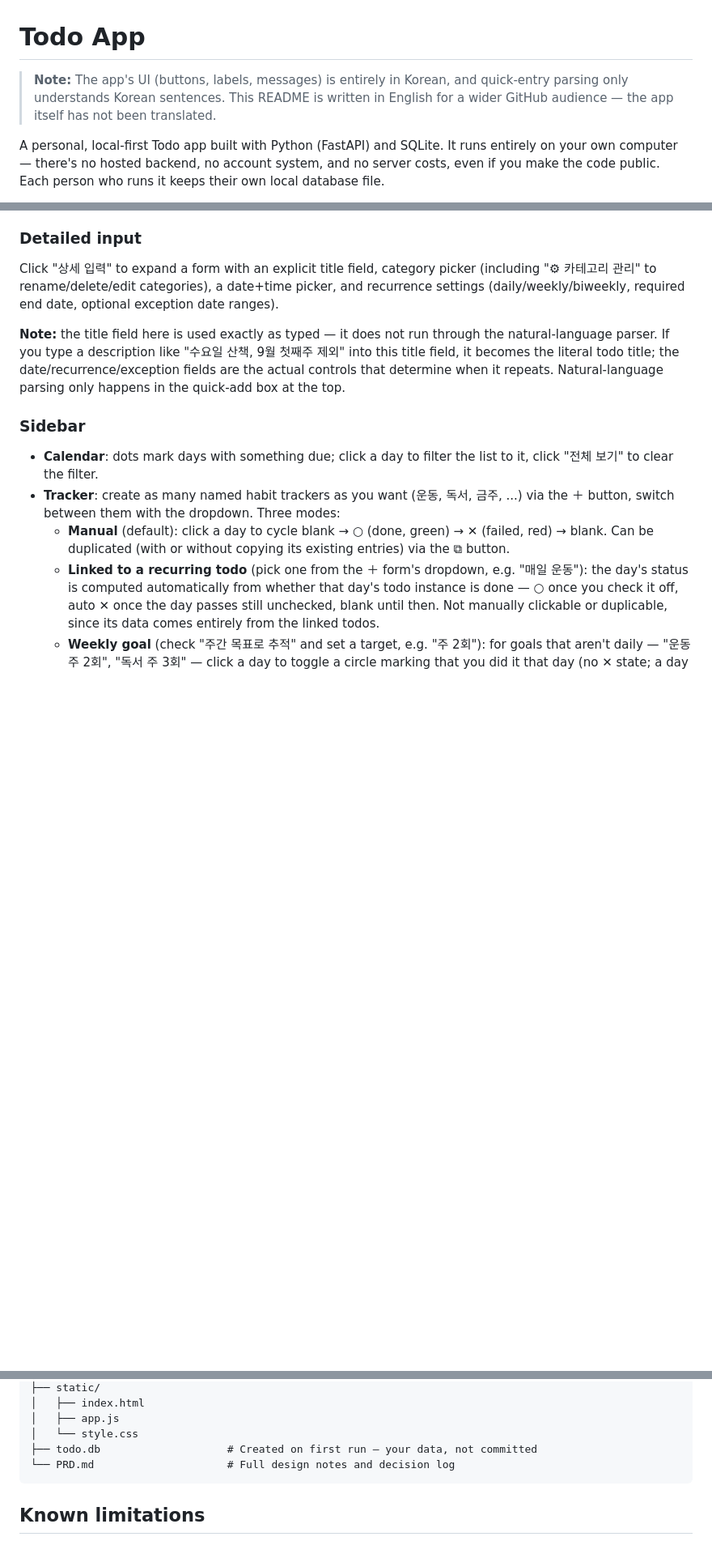
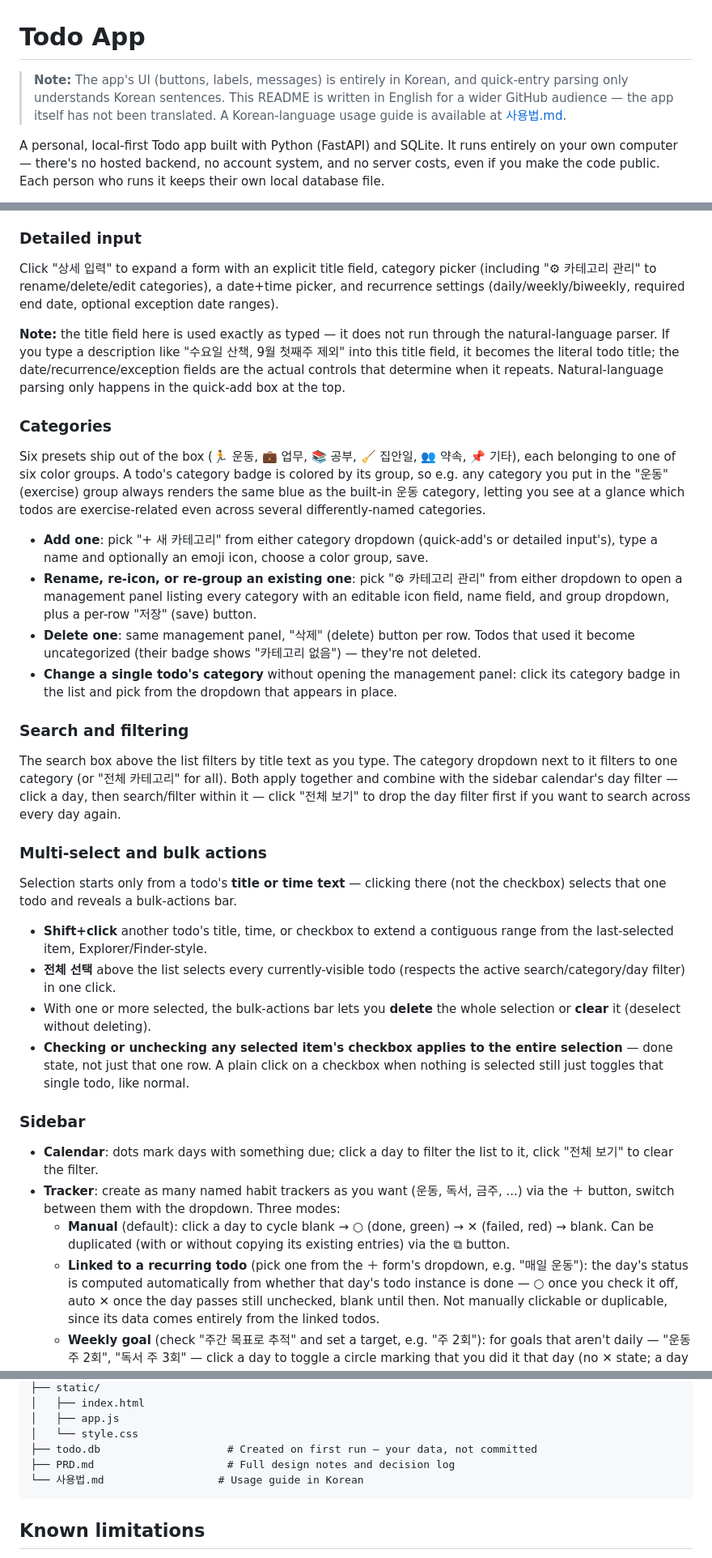
Before and after one commit to tigermorning/todo-app, a Markdown page: README.md, 3 parts joined by grey strips. Shown at 81% size. Drawn GitHub-style; blank space fills up the shorter version.

````diff
--- a/README.md
+++ b/README.md
@@ -1,6 +1,6 @@
 # Todo App
 
-> **Note:** The app's UI (buttons, labels, messages) is entirely in Korean, and quick-entry parsing only understands Korean sentences. This README is written in English for a wider GitHub audience — the app itself has not been translated.
+> **Note:** The app's UI (buttons, labels, messages) is entirely in Korean, and quick-entry parsing only understands Korean sentences. This README is written in English for a wider GitHub audience — the app itself has not been translated. A Korean-language usage guide is available at [사용법.md](사용법.md).
 
 A personal, local-first Todo app built with Python (FastAPI) and SQLite. It runs entirely on your own computer — there's no hosted backend, no account system, and no server costs, even if you make the code public. Each person who runs it keeps their own local database file.
 
@@ -107,6 +109,28 @@ Non-Korean speakers can skip natural-language entry entirely and use the date/ti
 Click "상세 입력" to expand a form with an explicit title field, category picker (including "⚙ 카테고리 관리" to rename/delete/edit categories), a date+time picker, and recurrence settings (daily/weekly/biweekly, required end date, optional exception date ranges).
 
 **Note:** the title field here is used exactly as typed — it does not run through the natural-language parser. If you type a description like "수요일 산책, 9월 첫째주 제외" into this title field, it becomes the literal todo title; the date/recurrence/exception fields are the actual controls that determine when it repeats. Natural-language parsing only happens in the quick-add box at the top.
+
+### Categories
+
+Six presets ship out of the box (🏃 운동, 💼 업무, 📚 공부, 🧹 집안일, 👥 약속, 📌 기타), each belonging to one of six color groups. A todo's category badge is colored by its group, so e.g. any category you put in the "운동" (exercise) group always renders the same blue as the built-in 운동 category, letting you see at a glance which todos are exercise-related even across several differently-named categories.
+
+- **Add one**: pick "+ 새 카테고리" from either category dropdown (quick-add's or detailed input's), type a name and optionally an emoji icon, choose a color group, save.
+- **Rename, re-icon, or re-group an existing one**: pick "⚙ 카테고리 관리" from either dropdown to open a management panel listing every category with an editable icon field, name field, and group dropdown, plus a per-row "저장" (save) button.
+- **Delete one**: same management panel, "삭제" (delete) button per row. Todos that used it become uncategorized (their badge shows "카테고리 없음") — they're not deleted.
+- **Change a single todo's category** without opening the management panel: click its category badge in the list and pick from the dropdown that appears in place.
+
+### Search and filtering
+
+The search box above the list filters by title text as you type. The category dropdown next to it filters to one category (or "전체 카테고리" for all). Both apply together and combine with the sidebar calendar's day filter — click a day, then search/filter within it — click "전체 보기" to drop the day filter first if you want to search across every day again.
+
+### Multi-select and bulk actions
+
+Selection starts only from a todo's **title or time text** — clicking there (not the checkbox) selects that one todo and reveals a bulk-actions bar.
+
+- **Shift+click** another todo's title, time, or checkbox to extend a contiguous range from the last-selected item, Explorer/Finder-style.
+- **전체 선택** above the list selects every currently-visible todo (respects the active search/category/day filter) in one click.
+- With one or more selected, the bulk-actions bar lets you **delete** the whole selection or **clear** it (deselect without deleting).
+- **Checking or unchecking any selected item's checkbox applies to the entire selection** — done state, not just that one row. A plain click on a checkbox when nothing is selected still just toggles that single todo, like normal.
 
 ### Sidebar
 
@@ -157,7 +181,8 @@ todo-app/
 │   ├── app.js
 │   └── style.css
 ├── todo.db                    # Created on first run — your data, not committed
-└── PRD.md                     # Full design notes and decision log
+├── PRD.md                     # Full design notes and decision log
+└── 사용법.md                  # Usage guide in Korean
 ```
 
 ## Known limitations
````
Also changed, not shown: other parts of README.md (+2 -0 lines), PRD.md (+9 -0 lines), 사용법.md (added, +122 -0 lines).
